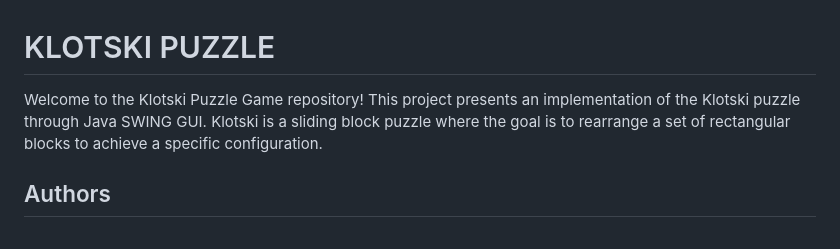
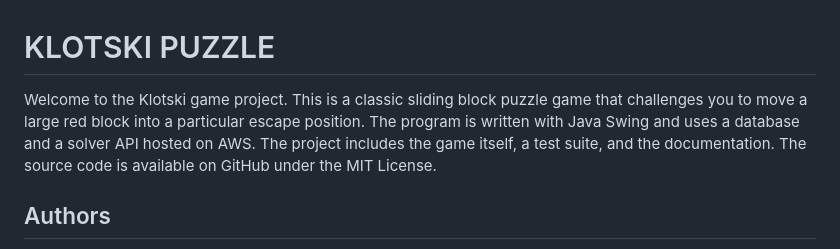
Before and after one commit to umberto-bianchin/Progetto_Klotski, a Markdown page: README.md, the part around the change printed below. Rendered like a GitHub page.

```diff
--- a/README.md
+++ b/README.md
@@ -1,6 +1,8 @@
 # KLOTSKI PUZZLE
 
-Welcome to the Klotski Puzzle Game repository! This project presents an implementation of the Klotski puzzle through Java SWING GUI. Klotski is a sliding block puzzle where the goal is to rearrange a set of rectangular blocks to achieve a specific configuration.
+Welcome to the Klotski game project. This is a classic sliding block puzzle game that challenges you to move a large red block into a particular escape position.
+The program is written with Java Swing and uses a database and a solver API hosted on AWS. The project includes the game itself, a test suite, and the documentation.
+The source code is available on GitHub under the MIT License.
 
 ## Authors
 
```
Also changed, not shown: other parts of README.md (+0 -1 lines).
